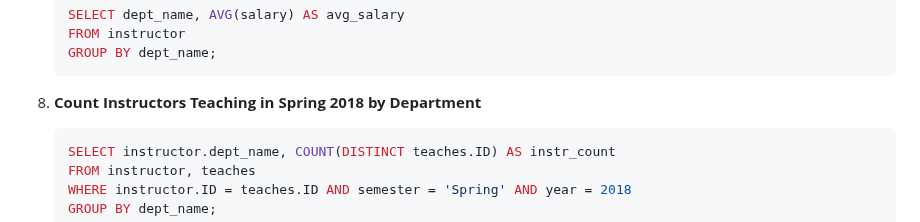
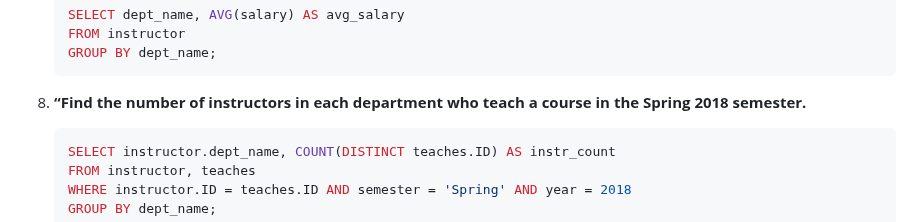
Before and after one commit to Mehedi-16/Database, a Markdown page: MySQL/Chapter-03/README.md, the part around the change. GitHub-like rendering.

````diff
--- a/MySQL/Chapter-03/README.md
+++ b/MySQL/Chapter-03/README.md
@@ -216,7 +216,9 @@ These SQL queries are designed to retrieve and manipulate data from the tables a
     GROUP BY dept_name;
     ```
 
-8. **Count Instructors Teaching in Spring 2018 by Department**
+8. **“Find
+      the number of instructors in each department who teach a course in the Spring 2018
+      semester.**
     ```sql
     SELECT instructor.dept_name, COUNT(DISTINCT teaches.ID) AS instr_count
     FROM instructor, teaches
````
